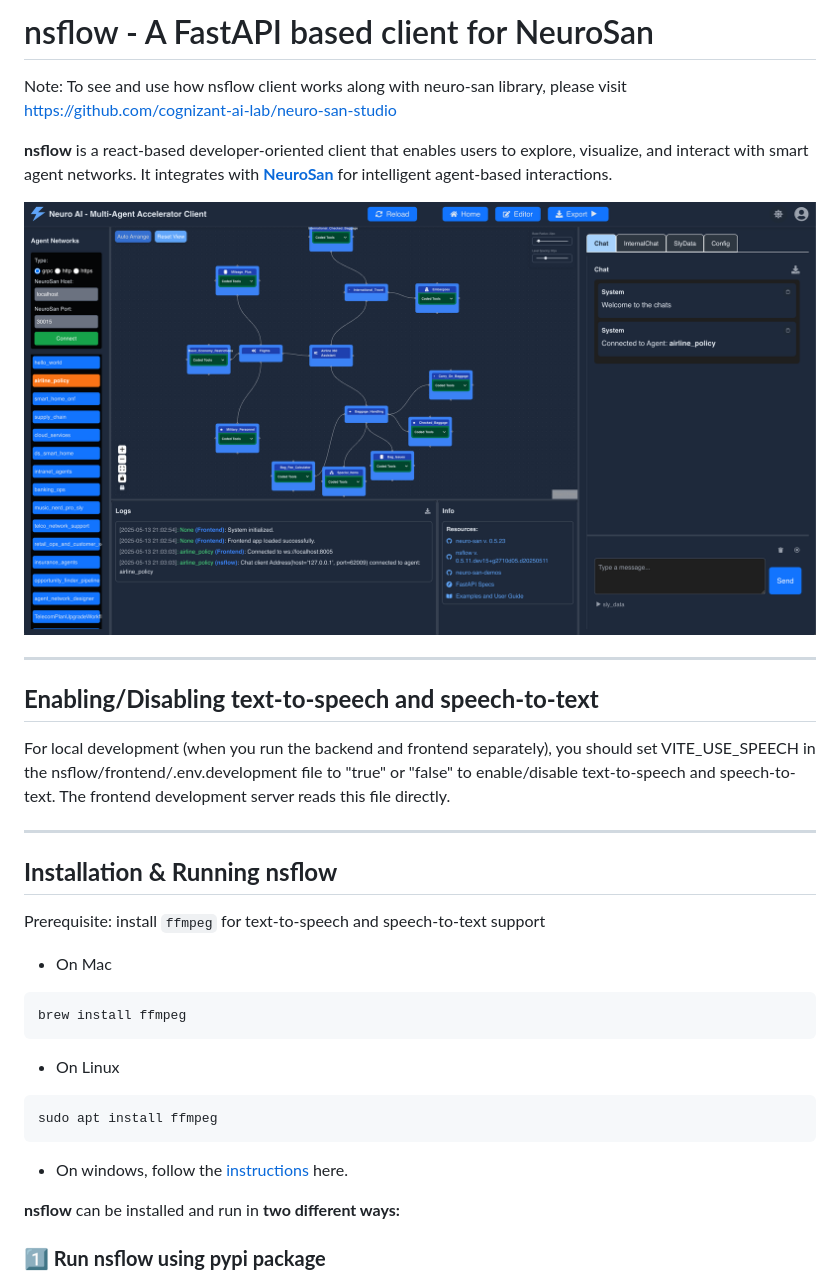
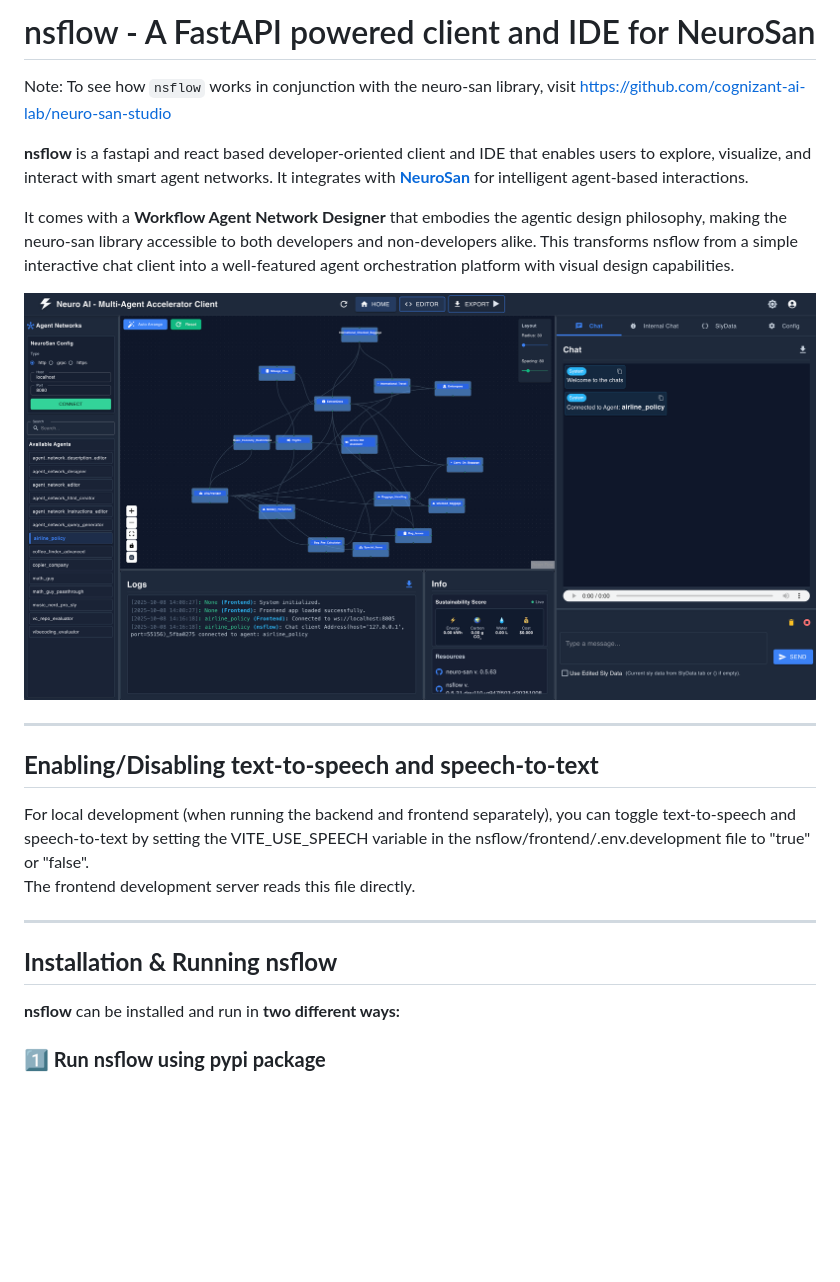
Before and after one commit to cognizant-ai-lab/nsflow, a Markdown page: README.md, the part around one of its changes. Rendered like a GitHub page; pictures changed too: docs/snapshot01.png; blank space fills up the shorter version.

````diff
--- a/README.md
+++ b/README.md
@@ -1,9 +1,11 @@
-# nsflow - A FastAPI based client for NeuroSan
+# nsflow - A FastAPI powered client and IDE for NeuroSan
 
-Note: To see and use how nsflow client works along with neuro-san library, please visit [https://github.com/cognizant-ai-lab/neuro-san-studio](https://github.com/cognizant-ai-lab/neuro-san-studio)
+Note: To see how `nsflow` works in conjunction with the neuro-san library, visit [https://github.com/cognizant-ai-lab/neuro-san-studio](https://github.com/cognizant-ai-lab/neuro-san-studio)
 
 
-**nsflow** is a react-based developer-oriented client that enables users to explore, visualize, and interact with smart agent networks. It integrates with [**NeuroSan**](https://github.com/cognizant-ai-lab/neuro-san) for intelligent agent-based interactions.
+**nsflow** is a fastapi and react based developer-oriented client and IDE that enables users to explore, visualize, and interact with smart agent networks. It integrates with [**NeuroSan**](https://github.com/cognizant-ai-lab/neuro-san) for intelligent agent-based interactions.
+
+It comes with a **Workflow Agent Network Designer** that embodies the agentic design philosophy, making the neuro-san library accessible to both developers and non-developers alike. This transforms nsflow from a simple interactive chat client into a well-featured agent orchestration platform with visual design capabilities.
 
 ![Project Snapshot](https://raw.githubusercontent.com/cognizant-ai-lab/nsflow/main/docs/snapshot01.png)
 
@@ -11,25 +13,12 @@ Note: To see and use how nsflow client works along with neuro-san library, pleas
 
 ## **Enabling/Disabling text-to-speech and speech-to-text**
 
-For local development (when you run the backend and frontend separately), you should set VITE_USE_SPEECH in the nsflow/frontend/.env.development file to "true" or "false" to enable/disable text-to-speech and speech-to-text. The frontend development server reads this file directly.
+For local development (when running the backend and frontend separately), you can toggle text-to-speech and speech-to-text by setting the VITE_USE_SPEECH variable in the nsflow/frontend/.env.development file to "true" or "false".
+The frontend development server reads this file directly.
 
 ---
 
 ## **Installation & Running nsflow**
-
-Prerequisite: install `ffmpeg` for text-to-speech and speech-to-text support
-
-- On Mac
-```bash
-brew install ffmpeg
-```
-
-- On Linux
-```bash
-sudo apt install ffmpeg
-```
-
-- On windows, follow the [instructions](https://phoenixnap.com/kb/ffmpeg-windows) here.
 
 **nsflow** can be installed and run in **two different ways:**
 
````
Also changed, not shown: other parts of README.md (+17 -0 lines), docs/update_0.6.md (added, +116 -0 lines).
